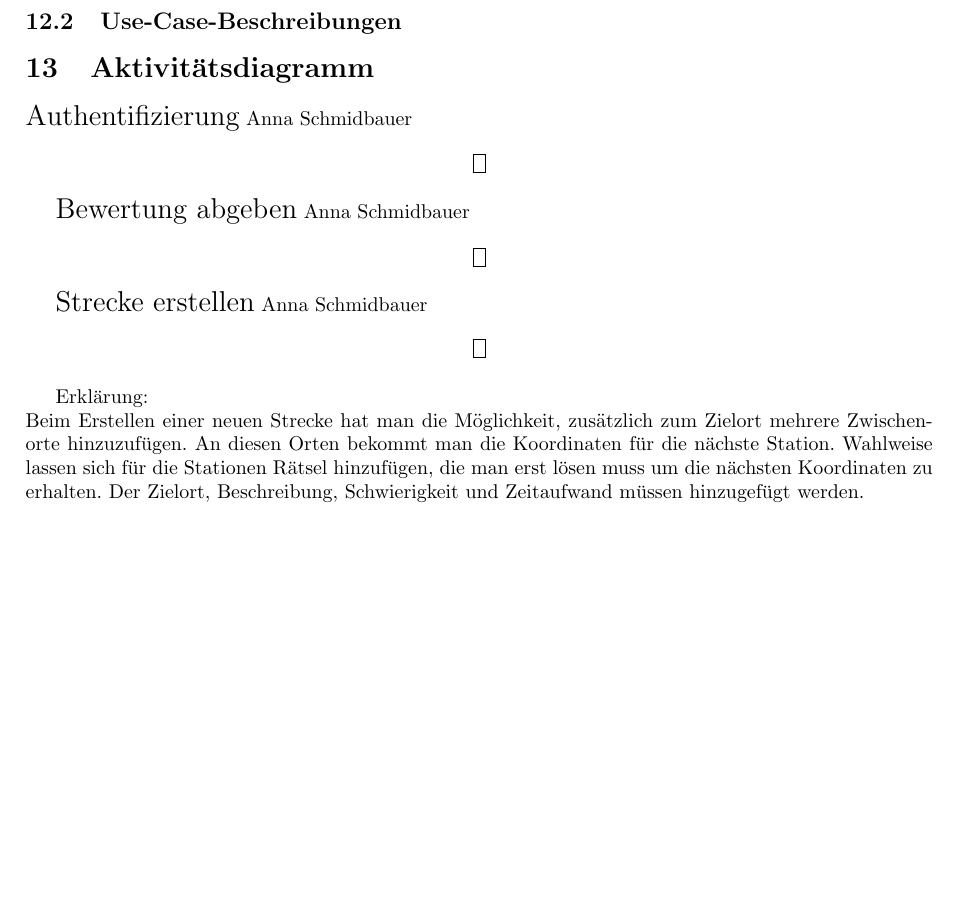
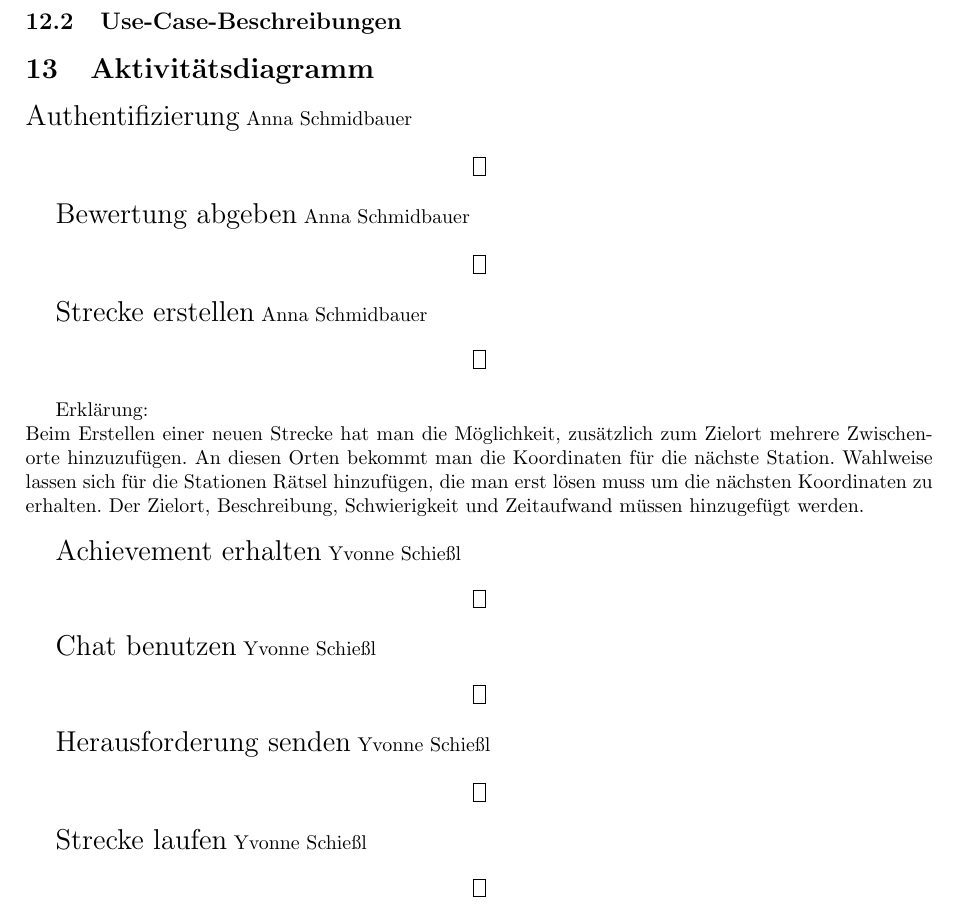
Before and after one commit to Butterkeks42/SoftwareEngineering19, a LaTeX document (Projektbericht.tex): part of page 8 of 10, cut so that both start at the same text, the shorter picture padded with empty space. Compiled offline with pdfLaTeX.

Commit message:
Aktivitätsdiagramme hinzugefügt

```diff
--- a/Projektbericht.tex
+++ b/Projektbericht.tex
@@ -385,6 +385,42 @@ Anna Schmidbauer
 Erklärung:\\
 Beim Erstellen einer neuen Strecke hat man die Möglichkeit, zusätzlich zum Zielort mehrere Zwischenorte hinzuzufügen. An diesen Orten bekommt man die Koordinaten für die nächste Station. Wahlweise lassen sich für die Stationen Rätsel hinzufügen, die man erst lösen muss um die nächsten Koordinaten zu erhalten. Der Zielort, Beschreibung, Schwierigkeit und Zeitaufwand müssen hinzugefügt werden.\\
 
+{\Large Achievement erhalten}
+Yvonne Schießl
+\begin{figure}[H]
+\centering
+	\fbox{\begin{minipage}{16cm}
+%	   \includegraphics[width=15cm]{AchievmentErhalten_Aktivität.JPG}
+	\end{minipage}}
+\end{figure}
+
+{\Large Chat benutzen}
+Yvonne Schießl
+\begin{figure}[H]
+\centering
+	\fbox{\begin{minipage}{16cm}
+%	   \includegraphics[width=15cm]{ChatBenutzen_Aktivität.JPG}
+	\end{minipage}}
+\end{figure}
+
+{\Large Herausforderung senden}
+Yvonne Schießl
+\begin{figure}[H]
+\centering
+	\fbox{\begin{minipage}{16cm}
+%	   \includegraphics[width=15cm]{HerausforderungSenden_Aktivität.JPG}
+	\end{minipage}}
+\end{figure}
+
+{\Large Strecke laufen}
+Yvonne Schießl
+\begin{figure}[H]
+\centering
+	\fbox{\begin{minipage}{16cm}
+%	   \includegraphics[width=15cm]{StreckeLaufen_Aktivität.JPG}
+	\end{minipage}}
+\end{figure}
+
 \section{Zustandsdiagramme}
 
 {\Large Authentifizierung}
```
